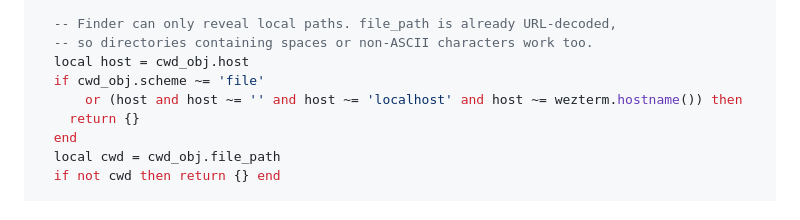
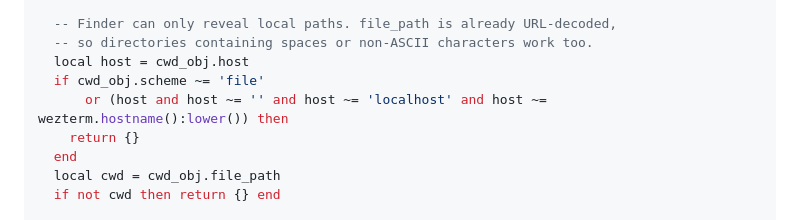
Before and after one commit to DCORVAX/manda, a Markdown page: docs/configuration.md, the part around the change. Rendered like a GitHub page.

Commit message:
docs(configuration): add :lower() to hostname comparison in Lua example
Url::parse lowercases host per RFC 3986, so comparison against
wezterm.hostname() must also be lowercase to match correctly.

```diff
--- a/docs/configuration.md
+++ b/docs/configuration.md
@@ -339,7 +339,7 @@ wezterm.on('augment-command-palette', function(window, pane)
   -- so directories containing spaces or non-ASCII characters work too.
   local host = cwd_obj.host
   if cwd_obj.scheme ~= 'file'
-      or (host and host ~= '' and host ~= 'localhost' and host ~= wezterm.hostname()) then
+      or (host and host ~= '' and host ~= 'localhost' and host ~= wezterm.hostname():lower()) then
     return {}
   end
   local cwd = cwd_obj.file_path
```
